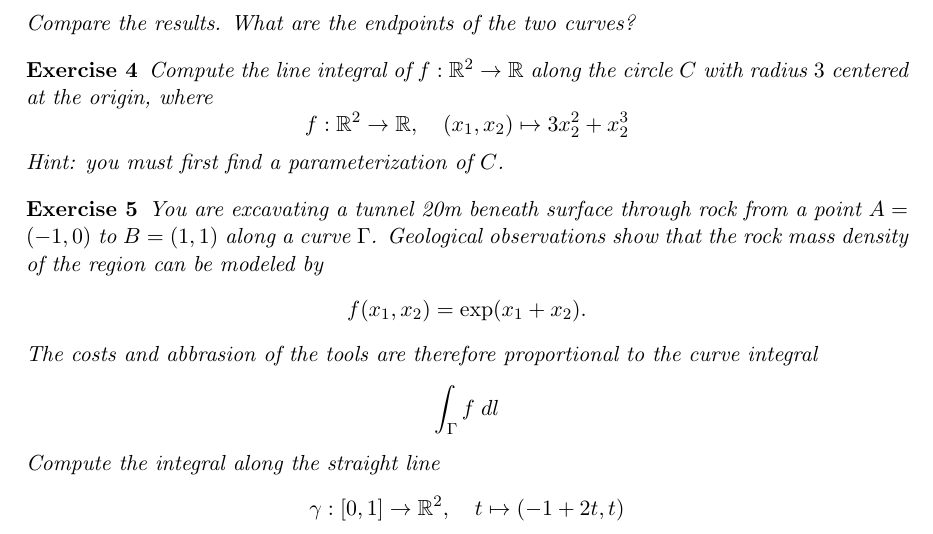
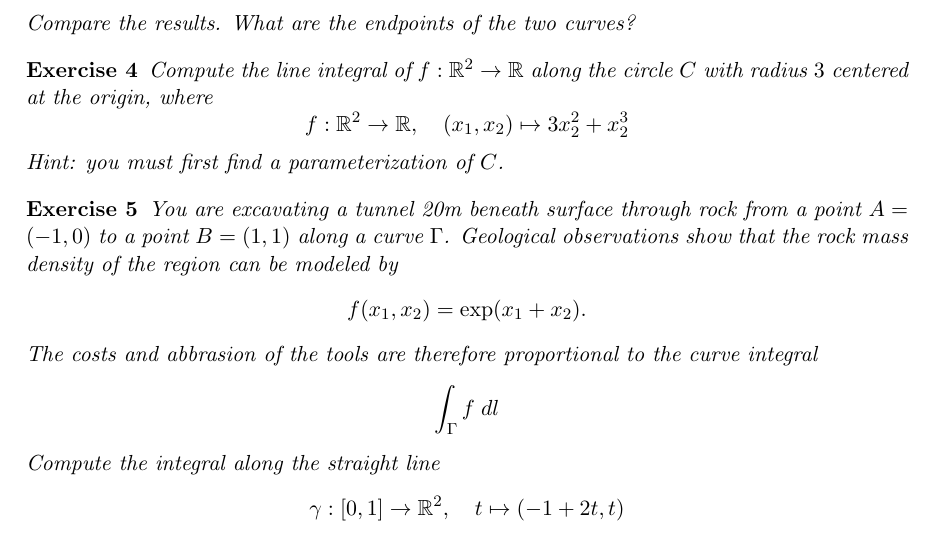
Before and after one commit to martinlicht/Ana3_EPFL2024, a LaTeX problem sheet (exercise02.tex): part of the page, cut so that both start at the same text. Compiled offline with pdfLaTeX.

Commit message:
minor fix

```diff
--- a/exercise02.tex
+++ b/exercise02.tex
@@ -112,7 +112,7 @@ For the second curve we have the tangent is given by $\dot{\delta}(t) = (-sin(t)
 \end{solution}
 
 \begin{exercise}
-    You are excavating a tunnel 20m beneath surface through rock from a point $A=(-1,0)$ to $B=(1,1)$ along a curve $\Gamma$.
+    You are excavating a tunnel 20m beneath surface through rock from a point $A=(-1,0)$ to a point $B=(1,1)$ along a curve $\Gamma$.
     Geological observations show that the rock mass density of the region can be modeled by
     \[
         f(x_1,x_2) = \exp(x_1+x_2).
```
Also changed, not shown: exercise02.tex (2 more changed lines).
